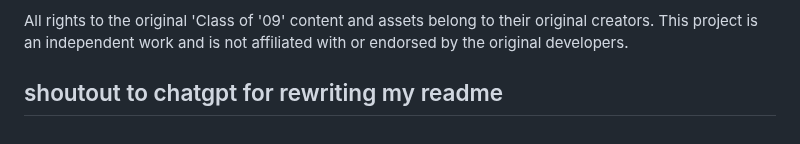
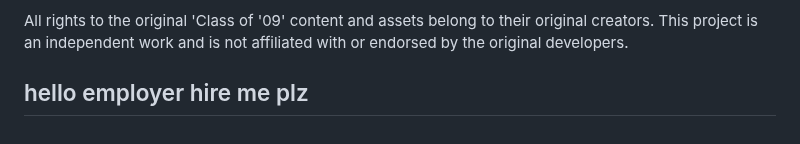
Before and after one commit to tfjoek/class-of-09-scene-generator, a Markdown page: README.md, the part around the change. Rendered like a GitHub page.

```diff
--- a/README.md
+++ b/README.md
@@ -75,4 +75,4 @@ This project is licensed under the Apache-2.0 license.
 
 All rights to the original 'Class of '09' content and assets belong to their original creators. This project is an independent work and is not affiliated with or endorsed by the original developers.
 
-## shoutout to chatgpt for rewriting my readme
+## hello employer hire me plz
```
